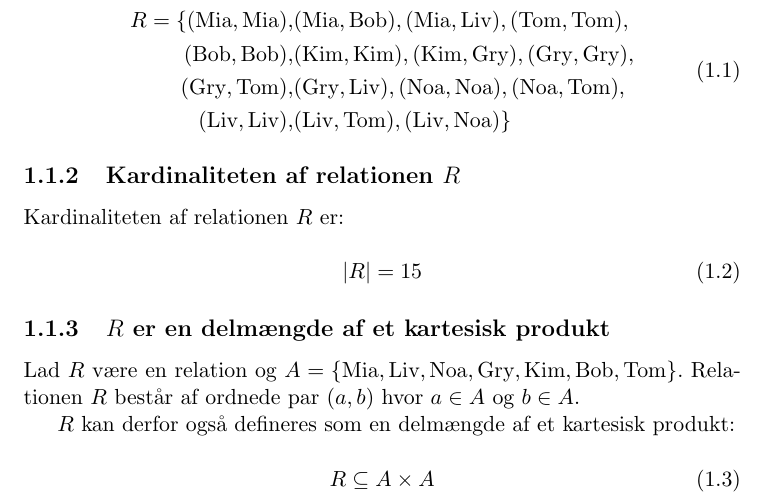
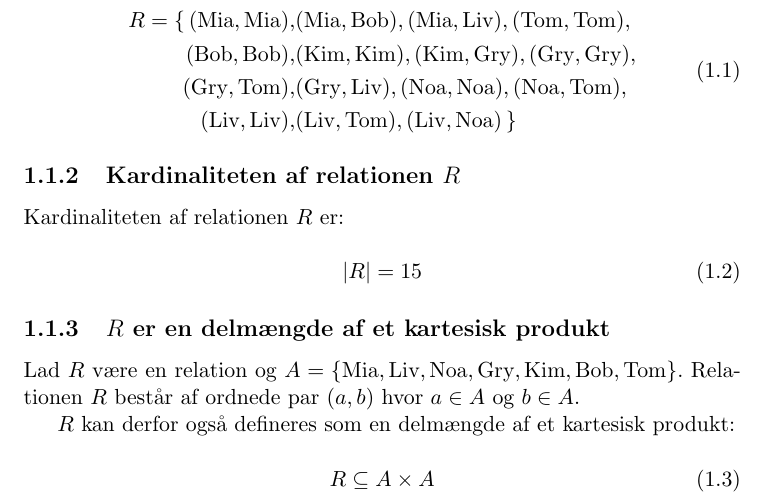
Before and after one commit to audio-engineer/aau-dtg, a LaTeX book (src/main.tex, which reads src/workshops/1/sections/subtask-1.tex): part of page 4 of 6, cut so that both start at the same text. Compiled offline with pdfLaTeX.

Commit message:
Add additional whitespace to relation R in subtask-1.tex

```diff
--- a/src/workshops/1/sections/subtask-1.tex
+++ b/src/workshops/1/sections/subtask-1.tex
@@ -39,11 +39,11 @@ kan også beskrives som relationen \(R\):
 
 \begin{equation}
     \begin{split}
-        R =\{(\text{Mia}, \text{Mia}), &(\text{Mia}, \text{Bob}), (\text{Mia}, \text{Liv}), (\text{Tom},
+        R =\{\,(\text{Mia}, \text{Mia}), &(\text{Mia}, \text{Bob}), (\text{Mia}, \text{Liv}), (\text{Tom},
         \text{Tom}),\\
         (\text{Bob}, \text{Bob}), & (\text{Kim}, \text{Kim}), (\text{Kim}, \text{Gry}), (\text{Gry}, \text{Gry}), \\
         (\text{Gry}, \text{Tom}), &(\text{Gry}, \text{Liv}), (\text{Noa}, \text{Noa}),(\text{Noa}, \text{Tom}), \\
-        (\text{Liv}, \text{Liv}), &(\text{Liv}, \text{Tom}), (\text{Liv}, \text{Noa})\}
+        (\text{Liv}, \text{Liv}), &(\text{Liv}, \text{Tom}), (\text{Liv}, \text{Noa})\,\}
     \end{split}\label{eq:equation}
 \end{equation}
 
```
